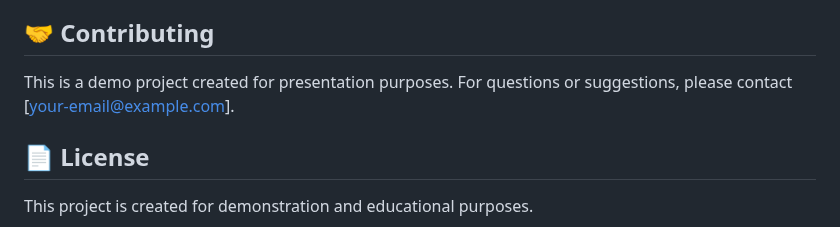
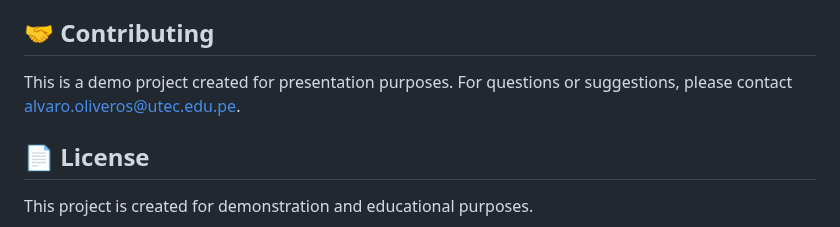
Before and after one commit to alvaro-oliveros/alerta-urbana, a Markdown page: README.md, the part around the change. Rendered like a GitHub page.

Commit message:
Update contact email in README contributing section
- Replace placeholder email with alvaro.oliveros@utec.edu.pe
- Add proper mailto link for easy contact

🤖 Generated with Claude Code

Co-Authored-By: Claude <noreply@anthropic.com>

```diff
--- a/README.md
+++ b/README.md
@@ -137,7 +137,7 @@ The app includes demo data and simulated functionality. For production deploymen
 
 ## 🤝 Contributing
 
-This is a demo project created for presentation purposes. For questions or suggestions, please contact [your-email@example.com].
+This is a demo project created for presentation purposes. For questions or suggestions, please contact [alvaro.oliveros@utec.edu.pe](mailto:alvaro.oliveros@utec.edu.pe).
 
 ## 📄 License
 
```
